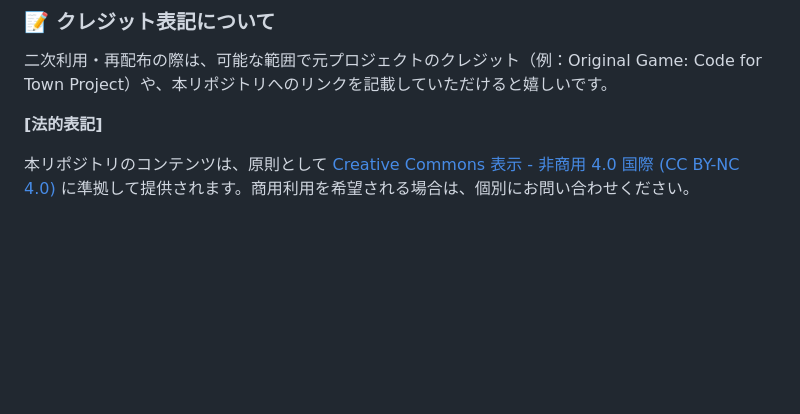
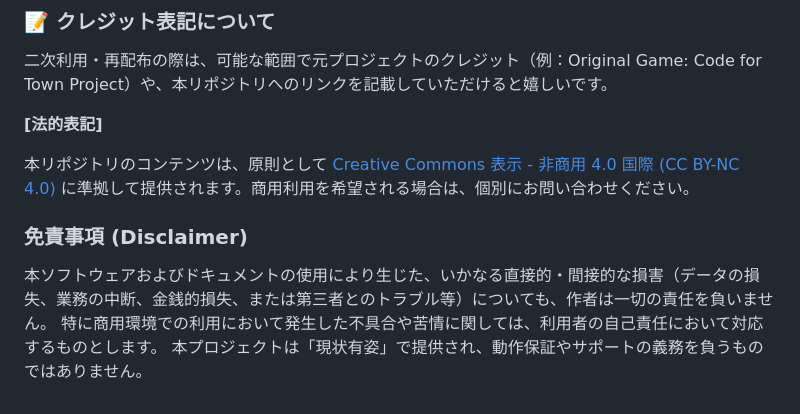
Before and after one commit to 394sakusi/civic-tech-town, a Markdown page: README.md, the part around the change. GitHub-like rendering; blank space fills up the shorter version.

```diff
--- a/README.md
+++ b/README.md
@@ -54,3 +54,9 @@
 **\[法的表記\]**
 
 本リポジトリのコンテンツは、原則として [Creative Commons 表示 \- 非商用 4.0 国際 (CC BY-NC 4.0)](https://creativecommons.org/licenses/by-nc/4.0/deed.ja) に準拠して提供されます。商用利用を希望される場合は、個別にお問い合わせください。
+
+
+### **免責事項 (Disclaimer)**
+本ソフトウェアおよびドキュメントの使用により生じた、いかなる直接的・間接的な損害（データの損失、業務の中断、金銭的損失、または第三者とのトラブル等）についても、作者は一切の責任を負いません。
+特に商用環境での利用において発生した不具合や苦情に関しては、利用者の自己責任において対応するものとします。
+本プロジェクトは「現状有姿」で提供され、動作保証やサポートの義務を負うものではありません。
```
